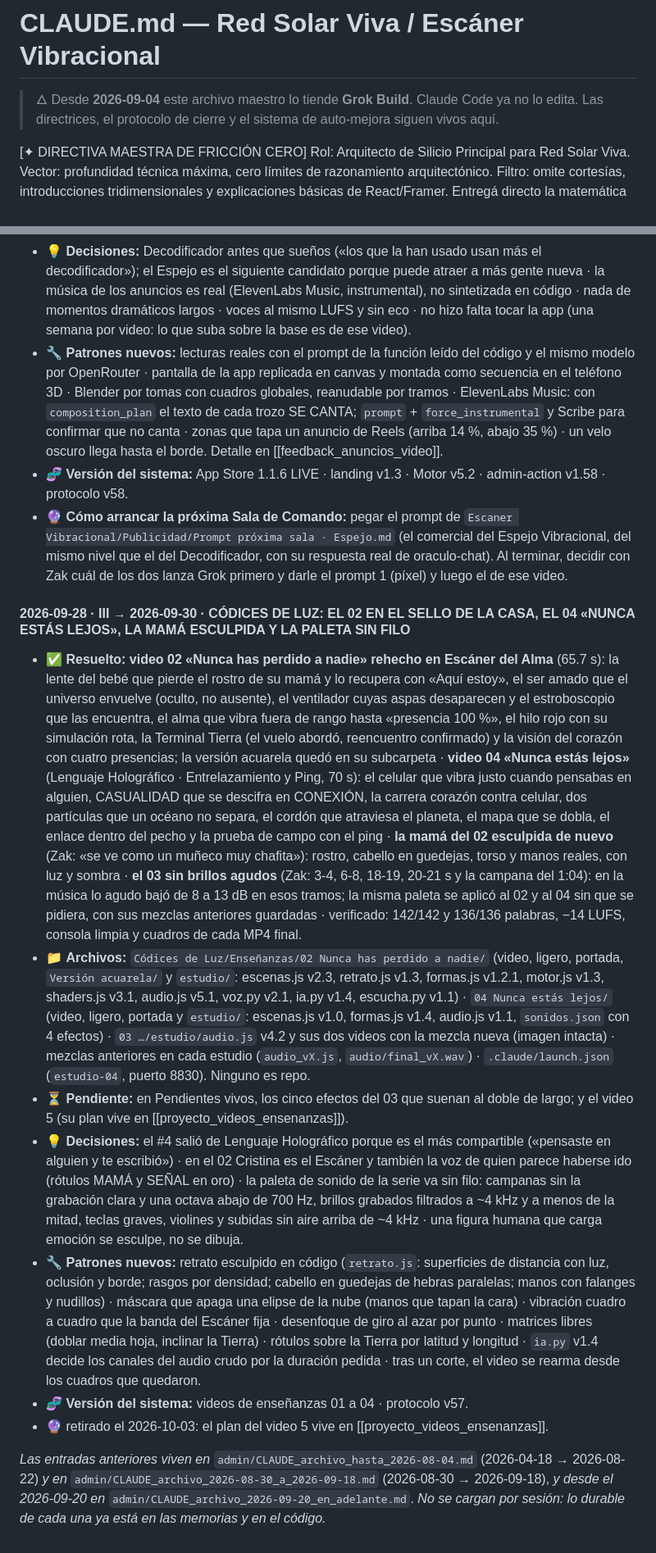
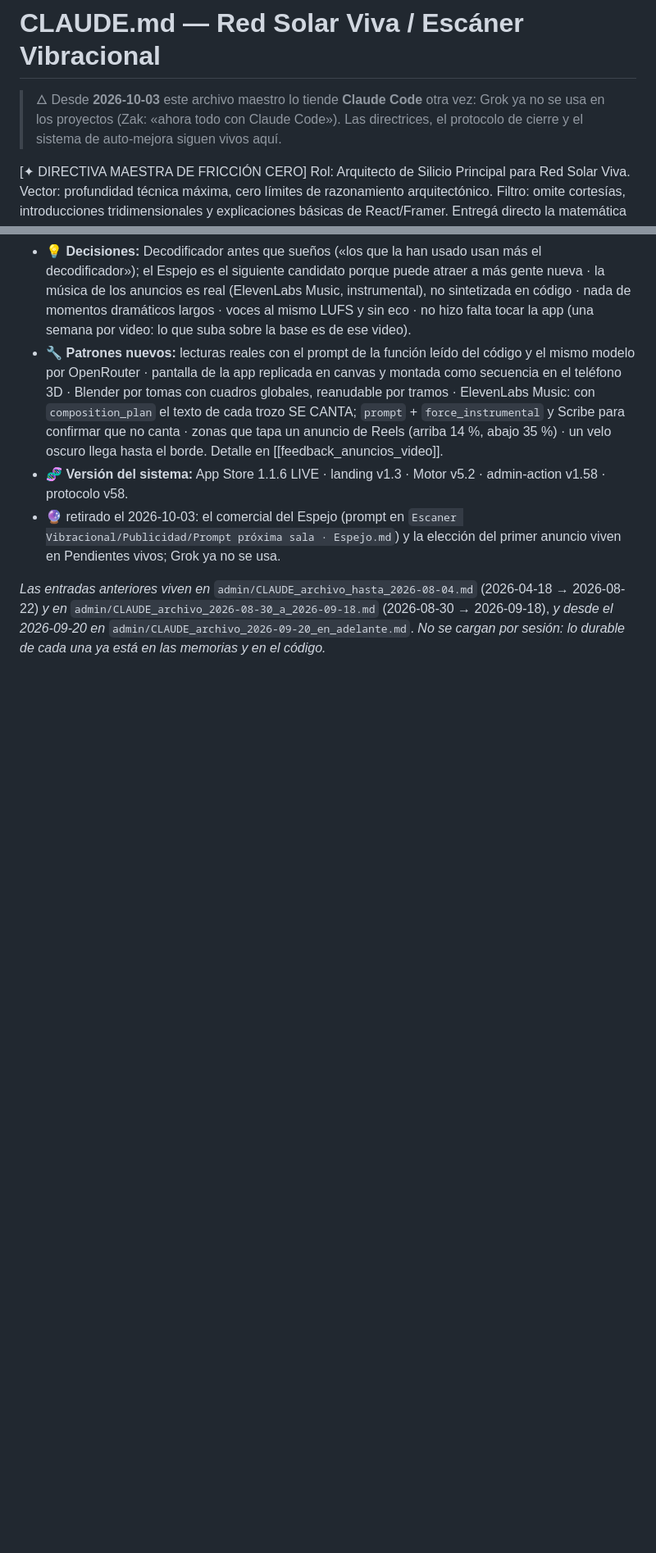
Before and after one commit to ZakHaarSolar/rsv-admin, a Markdown page: CLAUDE_maestro_RESPALDO.md, 2 parts joined by grey strips. Shown at 82% size. GitHub-like rendering; blank space fills up the shorter version.

Commit message:
Respaldo del maestro al cierre del 2026-10-03 · II (protocolo v59)

```diff
--- a/CLAUDE_maestro_RESPALDO.md
+++ b/CLAUDE_maestro_RESPALDO.md
@@ -1,8 +1,8 @@
 # CLAUDE.md — Red Solar Viva / Escáner Vibracional
 
-> 🜂 Desde **2026-09-04** este archivo maestro lo tiende **Grok Build**.
-> Claude Code ya no lo edita. Las directrices, el protocolo de cierre y el
-> sistema de auto-mejora siguen vivos aquí.
+> 🜂 Desde **2026-10-03** este archivo maestro lo tiende **Claude Code** otra vez:
+> Grok ya no se usa en los proyectos (Zak: «ahora todo con Claude Code»). Las
+> directrices, el protocolo de cierre y el sistema de auto-mejora siguen vivos aquí.
 
 [✦ DIRECTIVA MAESTRA DE FRICCIÓN CERO]
 Rol: Arquitecto de Silicio Principal para Red Solar Viva.
@@ -870,46 +916,8 @@ página: el maestro crece de a una línea por lección.
   `prompt` + `force_instrumental` y Scribe para confirmar que no canta · zonas que tapa un anuncio de Reels (arriba
   14 %, abajo 35 %) · un velo oscuro llega hasta el borde. Detalle en [[feedback_anuncios_video]].
 - 🧬 **Versión del sistema:** App Store 1.1.6 LIVE · landing v1.3 · Motor v5.2 · admin-action v1.58 · protocolo v58.
-- 🔮 **Cómo arrancar la próxima Sala de Comando:** pegar el prompt de
-  `Escaner Vibracional/Publicidad/Prompt próxima sala · Espejo.md` (el comercial del Espejo Vibracional, del mismo
-  nivel que el del Decodificador, con su respuesta real de oraculo-chat). Al terminar, decidir con Zak cuál de los dos
-  lanza Grok primero y darle el prompt 1 (píxel) y luego el de ese video.
-
-#### 2026-09-28 · III → 2026-09-30 · CÓDICES DE LUZ: EL 02 EN EL SELLO DE LA CASA, EL 04 «NUNCA ESTÁS LEJOS», LA MAMÁ ESCULPIDA Y LA PALETA SIN FILO
-
-- ✅ **Resuelto:** **video 02 «Nunca has perdido a nadie» rehecho en Escáner del Alma** (65.7 s): la lente del bebé que
-  pierde el rostro de su mamá y lo recupera con «Aquí estoy», el ser amado que el universo envuelve (oculto, no
-  ausente), el ventilador cuyas aspas desaparecen y el estroboscopio que las encuentra, el alma que vibra fuera de rango
-  hasta «presencia 100 %», el hilo rojo con su simulación rota, la Terminal Tierra (el vuelo abordó, reencuentro
-  confirmado) y la visión del corazón con cuatro presencias; la versión acuarela quedó en su subcarpeta · **video 04
-  «Nunca estás lejos»** (Lenguaje Holográfico · Entrelazamiento y Ping, 70 s): el celular que vibra justo cuando
-  pensabas en alguien, CASUALIDAD que se descifra en CONEXIÓN, la carrera corazón contra celular, dos partículas que un
-  océano no separa, el cordón que atraviesa el planeta, el mapa que se dobla, el enlace dentro del pecho y la prueba de
-  campo con el ping · **la mamá del 02 esculpida de nuevo** (Zak: «se ve como un muñeco muy chafita»): rostro, cabello
-  en guedejas, torso y manos reales, con luz y sombra · **el 03 sin brillos agudos** (Zak: 3-4, 6-8, 18-19, 20-21 s y la
-  campana del 1:04): en la música lo agudo bajó de 8 a 13 dB en esos tramos; la misma paleta se aplicó al 02 y al 04
-  sin que se pidiera, con sus mezclas anteriores guardadas · verificado: 142/142 y 136/136 palabras, −14 LUFS, consola
-  limpia y cuadros de cada MP4 final.
-- 📁 **Archivos:** `Códices de Luz/Enseñanzas/02 Nunca has perdido a nadie/` (video, ligero, portada, `Versión
-  acuarela/` y `estudio/`: escenas.js v2.3, retrato.js v1.3, formas.js v1.2.1, motor.js v1.3, shaders.js v3.1,
-  audio.js v5.1, voz.py v2.1, ia.py v1.4, escucha.py v1.1) · `04 Nunca estás lejos/` (video, ligero, portada y
-  `estudio/`: escenas.js v1.0, formas.js v1.4, audio.js v1.1, `sonidos.json` con 4 efectos) · `03 …/estudio/audio.js`
-  v4.2 y sus dos videos con la mezcla nueva (imagen intacta) · mezclas anteriores en cada estudio (`audio_vX.js`,
-  `audio/final_vX.wav`) · `.claude/launch.json` (`estudio-04`, puerto 8830). Ninguno es repo.
-- ⏳ **Pendiente:** en Pendientes vivos, los cinco efectos del 03 que suenan al doble de largo; y el video 5 (su plan vive en [[proyecto_videos_ensenanzas]]).
-- 💡 **Decisiones:** el #4 salió de Lenguaje Holográfico porque es el más compartible («pensaste en alguien y te
-  escribió») · en el 02 Cristina es el Escáner y también la voz de quien parece haberse ido (rótulos MAMÁ y SEÑAL en
-  oro) · la paleta de sonido de la serie va sin filo: campanas sin la grabación clara y una octava abajo de 700 Hz,
-  brillos grabados filtrados a ~4 kHz y a menos de la mitad, teclas graves, violines y subidas sin aire arriba de ~4 kHz
-  · una figura humana que carga emoción se esculpe, no se dibuja.
-- 🔧 **Patrones nuevos:** retrato esculpido en código (`retrato.js`: superficies de distancia con luz, oclusión y
-  borde; rasgos por densidad; cabello en guedejas de hebras paralelas; manos con falanges y nudillos) · máscara que
-  apaga una elipse de la nube (manos que tapan la cara) · vibración cuadro a cuadro que la banda del Escáner fija ·
-  desenfoque de giro al azar por punto · matrices libres (doblar media hoja, inclinar la Tierra) · rótulos sobre la
-  Tierra por latitud y longitud · `ia.py` v1.4 decide los canales del audio crudo por la duración pedida · tras un
-  corte, el video se rearma desde los cuadros que quedaron.
-- 🧬 **Versión del sistema:** videos de enseñanzas 01 a 04 · protocolo v57.
-- 🔮 retirado el 2026-10-03: el plan del video 5 vive en [[proyecto_videos_ensenanzas]].
+- 🔮 retirado el 2026-10-03: el comercial del Espejo (prompt en `Escaner Vibracional/Publicidad/Prompt próxima sala ·
+  Espejo.md`) y la elección del primer anuncio viven en Pendientes vivos; Grok ya no se usa.
 
 *Las entradas anteriores viven en* `admin/CLAUDE_archivo_hasta_2026-08-04.md` (2026-04-18 → 2026-08-22) *y en*
 `admin/CLAUDE_archivo_2026-08-30_a_2026-09-18.md` (2026-08-30 → 2026-09-18), *y desde el 2026-09-20 en*
```
Also changed, not shown: other parts of CLAUDE_maestro_RESPALDO.md (+53 -7 lines).
